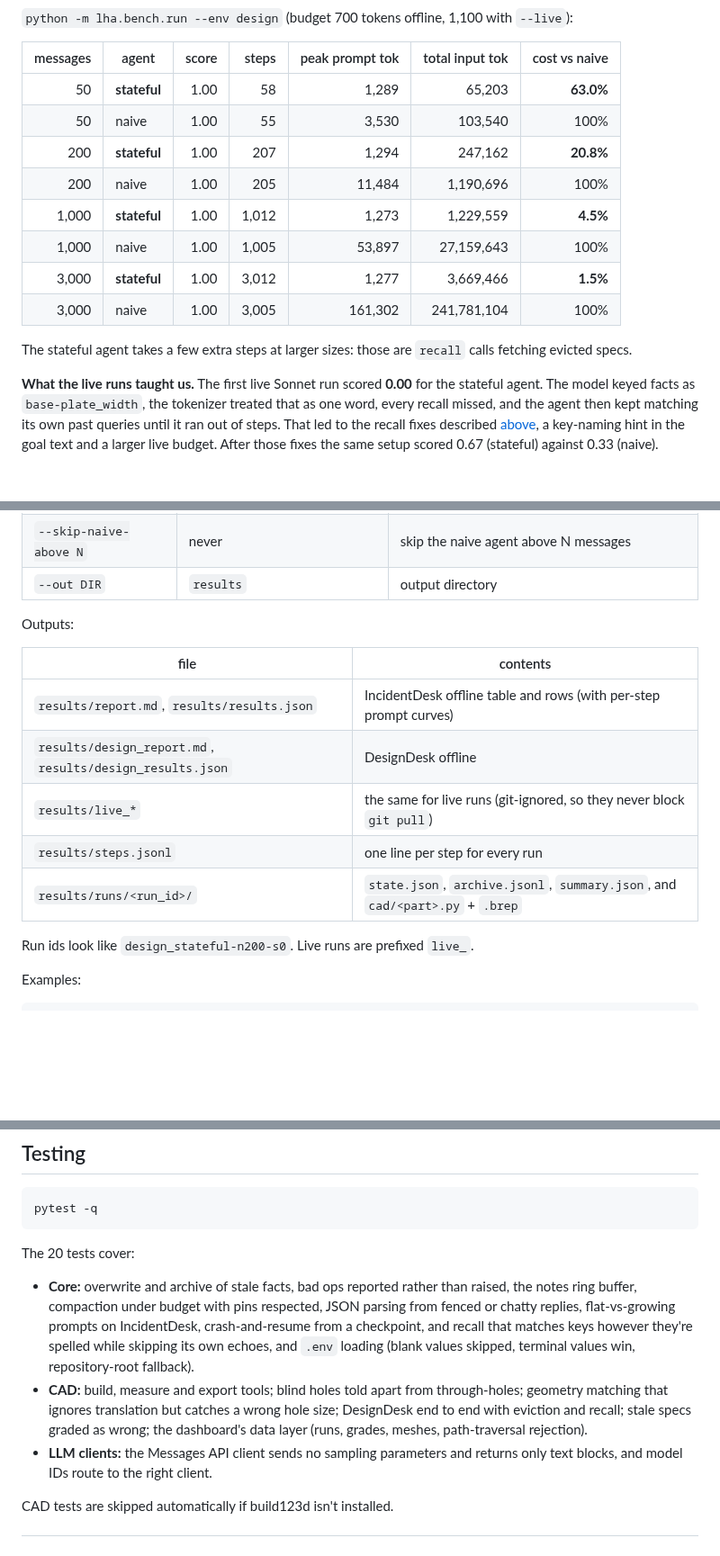
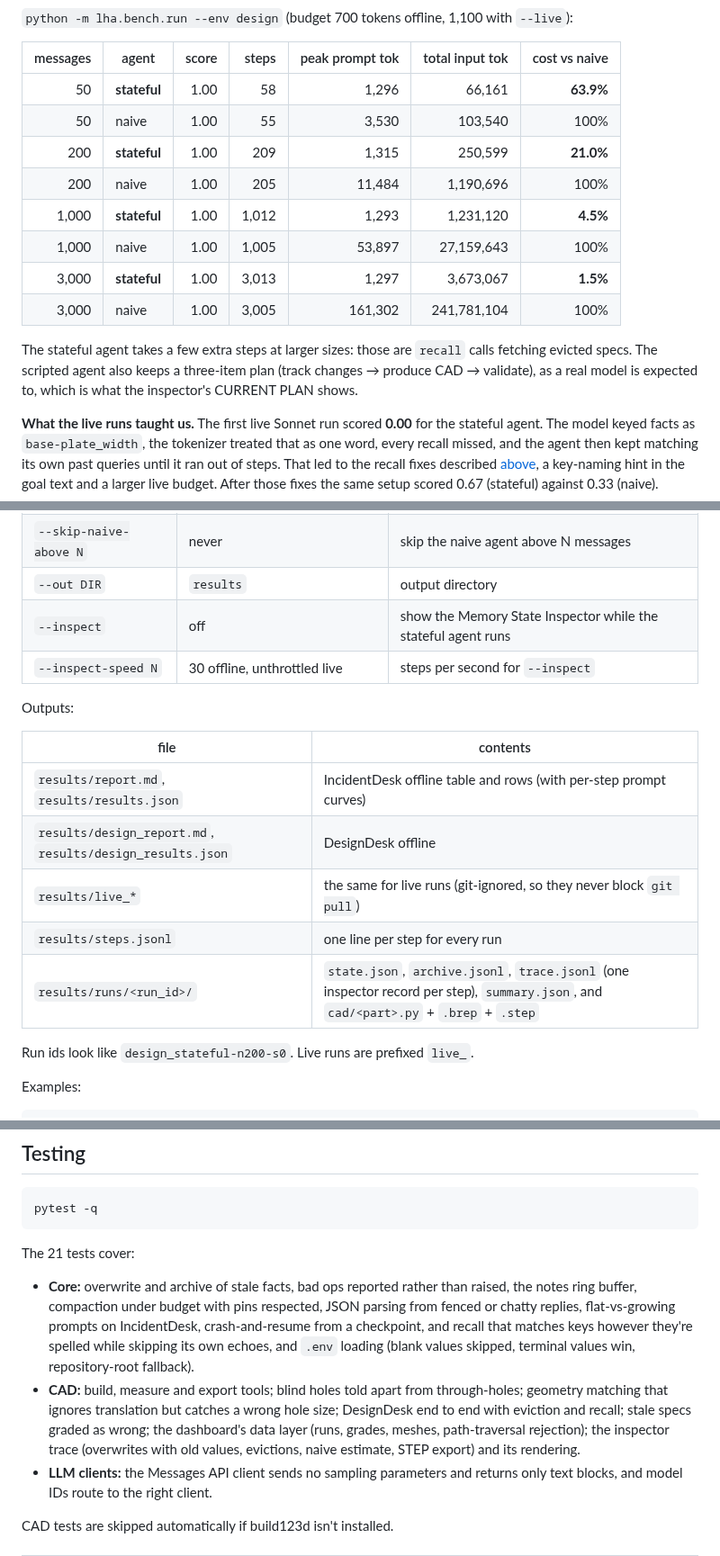
Before and after one commit to somul18/LongHorizonAgent_v1, a Markdown page: README.md, 3 parts joined by grey strips. Shown at 90% size. GitHub-like rendering; blank space fills up the shorter version.

````diff
--- a/README.md
+++ b/README.md
@@ -373,16 +452,18 @@ Each part scores the average of the two checks, and the run scores the average o
 
 | messages | agent | score | steps | peak prompt tok | total input tok | cost vs naive |
 |---:|---|---:|---:|---:|---:|---:|
-| 50 | **stateful** | 1.00 | 58 | 1,289 | 65,203 | **63.0%** |
+| 50 | **stateful** | 1.00 | 58 | 1,296 | 66,161 | **63.9%** |
 | 50 | naive | 1.00 | 55 | 3,530 | 103,540 | 100% |
-| 200 | **stateful** | 1.00 | 207 | 1,294 | 247,162 | **20.8%** |
+| 200 | **stateful** | 1.00 | 209 | 1,315 | 250,599 | **21.0%** |
 | 200 | naive | 1.00 | 205 | 11,484 | 1,190,696 | 100% |
-| 1,000 | **stateful** | 1.00 | 1,012 | 1,273 | 1,229,559 | **4.5%** |
+| 1,000 | **stateful** | 1.00 | 1,012 | 1,293 | 1,231,120 | **4.5%** |
 | 1,000 | naive | 1.00 | 1,005 | 53,897 | 27,159,643 | 100% |
-| 3,000 | **stateful** | 1.00 | 3,012 | 1,277 | 3,669,466 | **1.5%** |
+| 3,000 | **stateful** | 1.00 | 3,013 | 1,297 | 3,673,067 | **1.5%** |
 | 3,000 | naive | 1.00 | 3,005 | 161,302 | 241,781,104 | 100% |
 
-The stateful agent takes a few extra steps at larger sizes: those are `recall` calls fetching evicted specs.
+The stateful agent takes a few extra steps at larger sizes: those are `recall` calls fetching evicted specs. The
+scripted agent also keeps a three-item plan (track changes → produce CAD → validate), as a real model is
+expected to, which is what the inspector's CURRENT PLAN shows.
 
 **What the live runs taught us.** The first live Sonnet run scored **0.00** for the stateful agent. The
 model keyed facts as `base-plate_width`, the tokenizer treated that as one word, every recall missed,
@@ -533,6 +614,8 @@ step with `--live`), then a table.
 | `--budget N` | 450 incident, 700 design, +400 with `--live` | stateful working-state budget (tokens) |
 | `--skip-naive-above N` | never | skip the naive agent above N messages |
 | `--out DIR` | `results` | output directory |
+| `--inspect` | off | show the Memory State Inspector while the stateful agent runs |
+| `--inspect-speed N` | 30 offline, unthrottled live | steps per second for `--inspect` |
 
 Outputs:
 
@@ -542,7 +625,7 @@ Outputs:
 | `results/design_report.md`, `results/design_results.json` | DesignDesk offline |
 | `results/live_*` | the same for live runs (git-ignored, so they never block `git pull`) |
 | `results/steps.jsonl` | one line per step for every run |
-| `results/runs/<run_id>/` | `state.json`, `archive.jsonl`, `summary.json`, and `cad/<part>.py` + `.brep` |
+| `results/runs/<run_id>/` | `state.json`, `archive.jsonl`, `trace.jsonl` (one inspector record per step), `summary.json`, and `cad/<part>.py` + `.brep` + `.step` |
 
 Run ids look like `design_stateful-n200-s0`. Live runs are prefixed `live_`.
 
@@ -676,7 +760,7 @@ Deploy Tinybird with the `tb` CLI (`tb deploy` from `tinybird/`), then set `TINY
 pytest -q
 ```
 
-The 20 tests cover:
+The 21 tests cover:
 
 - **Core:** overwrite and archive of stale facts, bad ops reported rather than raised, the notes ring
   buffer, compaction under budget with pins respected, JSON parsing from fenced or chatty replies,
@@ -685,7 +769,8 @@ The 20 tests cover:
   skipped, terminal values win, repository-root fallback).
 - **CAD:** build, measure and export tools; blind holes told apart from through-holes; geometry matching that ignores translation but catches a
   wrong hole size; DesignDesk end to end with eviction and recall; stale specs graded as wrong; the
-  dashboard's data layer (runs, grades, meshes, path-traversal rejection).
+  dashboard's data layer (runs, grades, meshes, path-traversal rejection); the inspector trace (overwrites with old
+  values, evictions, naive estimate, STEP export) and its rendering.
 - **LLM clients:** the Messages API client sends no sampling parameters and returns only text blocks,
   and model IDs route to the right client.
 
````
Also changed, not shown: other parts of README.md (+98 -13 lines), results/design_report.md (+4 -4 lines), docs/images/memory-inspector.png (added), 8 other files.
